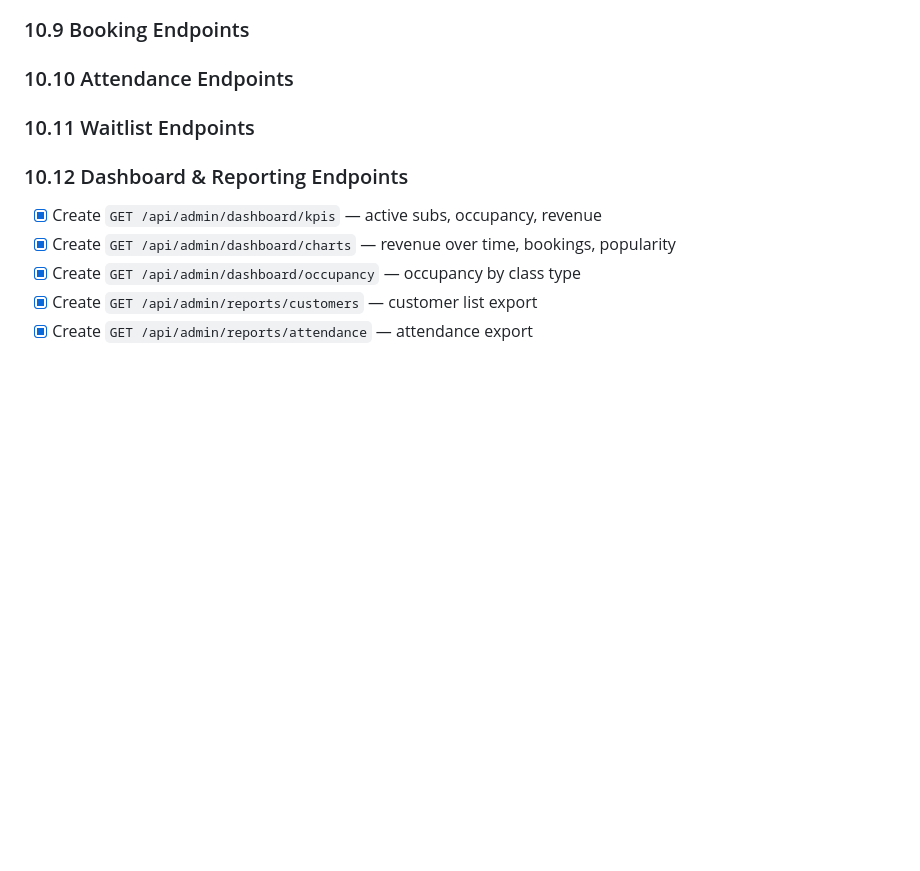
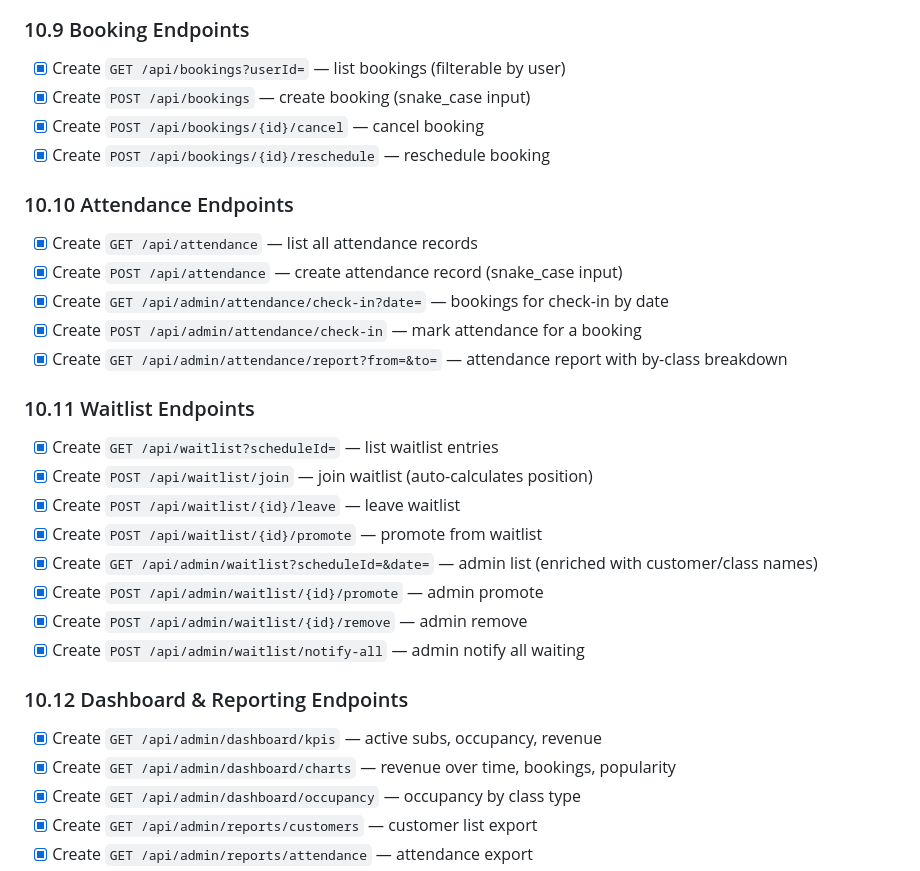
Before and after one commit to maquejp/coachkit, a Markdown page: docs/TASKS.md, the part around one of its changes. Rendered like a GitHub page; blank space fills up the shorter version.

```diff
--- a/docs/TASKS.md
+++ b/docs/TASKS.md
@@ -513,9 +567,29 @@
 
 ### 10.9 Booking Endpoints
 
+- [x] Create `GET /api/bookings?userId=` — list bookings (filterable by user)
+- [x] Create `POST /api/bookings` — create booking (snake_case input)
+- [x] Create `POST /api/bookings/{id}/cancel` — cancel booking
+- [x] Create `POST /api/bookings/{id}/reschedule` — reschedule booking
+
 ### 10.10 Attendance Endpoints
 
+- [x] Create `GET /api/attendance` — list all attendance records
+- [x] Create `POST /api/attendance` — create attendance record (snake_case input)
+- [x] Create `GET /api/admin/attendance/check-in?date=` — bookings for check-in by date
+- [x] Create `POST /api/admin/attendance/check-in` — mark attendance for a booking
+- [x] Create `GET /api/admin/attendance/report?from=&to=` — attendance report with by-class breakdown
+
 ### 10.11 Waitlist Endpoints
+
+- [x] Create `GET /api/waitlist?scheduleId=` — list waitlist entries
+- [x] Create `POST /api/waitlist/join` — join waitlist (auto-calculates position)
+- [x] Create `POST /api/waitlist/{id}/leave` — leave waitlist
+- [x] Create `POST /api/waitlist/{id}/promote` — promote from waitlist
+- [x] Create `GET /api/admin/waitlist?scheduleId=&date=` — admin list (enriched with customer/class names)
+- [x] Create `POST /api/admin/waitlist/{id}/promote` — admin promote
+- [x] Create `POST /api/admin/waitlist/{id}/remove` — admin remove
+- [x] Create `POST /api/admin/waitlist/notify-all` — admin notify all waiting
 
 ### 10.12 Dashboard & Reporting Endpoints
 
```
Also changed, not shown: other parts of docs/TASKS.md (+54 -0 lines).
